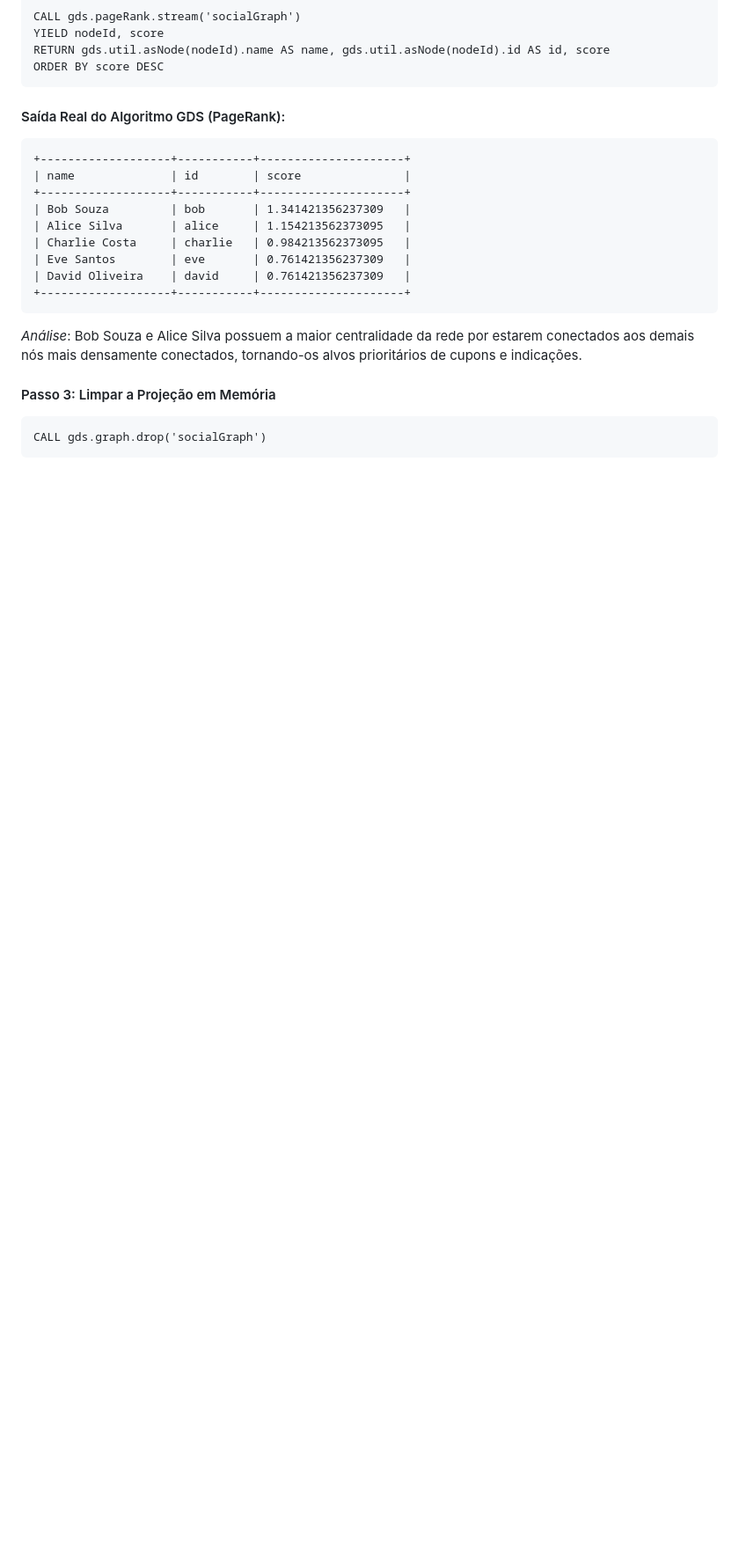
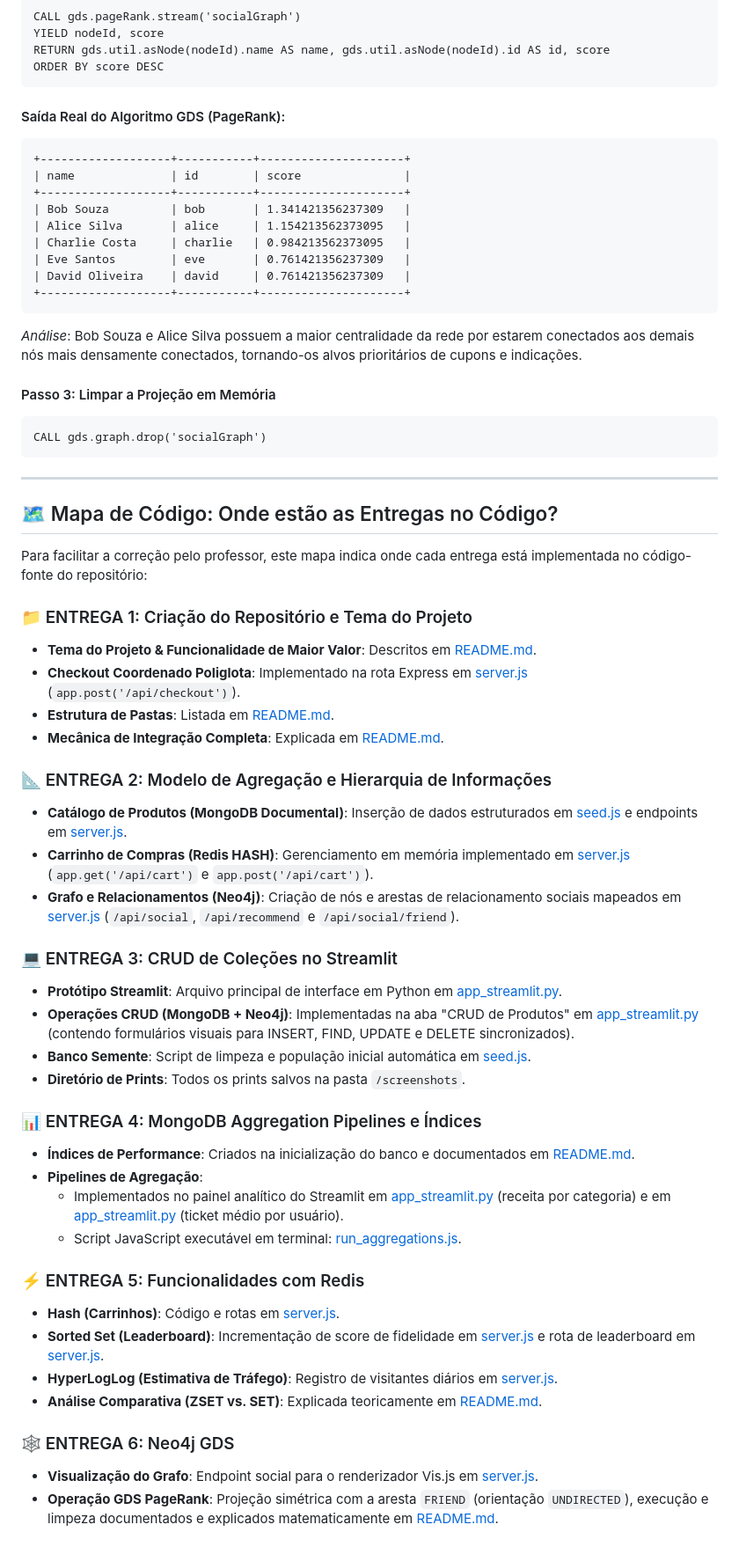
Before and after one commit to alxmarqs/Pulse-Commerce, a Markdown page: README.md, the part around the change. Shown at 88% size. Rendered like a GitHub page; blank space fills up the shorter version.

Commit message:
docs: append deliverables code map at the end of README.md

````diff
--- a/README.md
+++ b/README.md
@@ -521,3 +521,42 @@ ORDER BY score DESC
 ```cypher
 CALL gds.graph.drop('socialGraph')
 ```
+
+---
+
+## 🗺️ Mapa de Código: Onde estão as Entregas no Código?
+
+Para facilitar a correção pelo professor, este mapa indica onde cada entrega está implementada no código-fonte do repositório:
+
+### 📁 ENTREGA 1: Criação do Repositório e Tema do Projeto
+* **Tema do Projeto & Funcionalidade de Maior Valor**: Descritos em [README.md](file:///c:/Users/contr/Dropbox/Particular/Pulse%20Commerce/README.md#11-tema-do-projeto).
+* **Checkout Coordenado Poliglota**: Implementado na rota Express em [server.js](file:///c:/Users/contr/Dropbox/Particular/Pulse%20Commerce/server.js#L243-L348) (`app.post('/api/checkout')`).
+* **Estrutura de Pastas**: Listada em [README.md](file:///c:/Users/contr/Dropbox/Particular/Pulse%20Commerce/README.md#13-organiza%C3%A7%C3%A3o-do-reposit%C3%B9rio-estrutura-de-pastas).
+* **Mecânica de Integração Completa**: Explicada em [README.md](file:///c:/Users/contr/Dropbox/Particular/Pulse%20Commerce/README.md#14-mec%C3%A2nica-de-integra%C3%A7%C3%A3o-e-fluxo-pr%C3%A1tico-do-sistema).
+
+### 📐 ENTREGA 2: Modelo de Agregação e Hierarquia de Informações
+* **Catálogo de Produtos (MongoDB Documental)**: Inserção de dados estruturados em [seed.js](file:///c:/Users/contr/Dropbox/Particular/Pulse%20Commerce/seed.js#L73-L125) e endpoints em [server.js](file:///c:/Users/contr/Dropbox/Particular/Pulse%20Commerce/server.js#L42-L122).
+* **Carrinho de Compras (Redis HASH)**: Gerenciamento em memória implementado em [server.js](file:///c:/Users/contr/Dropbox/Particular/Pulse%20Commerce/server.js#L173-L241) (`app.get('/api/cart')` e `app.post('/api/cart')`).
+* **Grafo e Relacionamentos (Neo4j)**: Criação de nós e arestas de relacionamento sociais mapeados em [server.js](file:///c:/Users/contr/Dropbox/Particular/Pulse%20Commerce/server.js#L381-L534) (`/api/social`, `/api/recommend` e `/api/social/friend`).
+
+### 💻 ENTREGA 3: CRUD de Coleções no Streamlit
+* **Protótipo Streamlit**: Arquivo principal de interface em Python em [app_streamlit.py](file:///c:/Users/contr/Dropbox/Particular/Pulse%20Commerce/app_streamlit.py).
+* **Operações CRUD (MongoDB + Neo4j)**: Implementadas na aba "CRUD de Produtos" em [app_streamlit.py](file:///c:/Users/contr/Dropbox/Particular/Pulse%20Commerce/app_streamlit.py#L169-L325) (contendo formulários visuais para INSERT, FIND, UPDATE e DELETE sincronizados).
+* **Banco Semente**: Script de limpeza e população inicial automática em [seed.js](file:///c:/Users/contr/Dropbox/Particular/Pulse%20Commerce/seed.js).
+* **Diretório de Prints**: Todos os prints salvos na pasta `/screenshots`.
+
+### 📊 ENTREGA 4: MongoDB Aggregation Pipelines e Índices
+* **Índices de Performance**: Criados na inicialização do banco e documentados em [README.md](file:///c:/Users/contr/Dropbox/Particular/Pulse%20Commerce/README.md#41-mongodb-%C3%8Dndices-performance-e-escrita).
+* **Pipelines de Agregação**:
+  * Implementados no painel analítico do Streamlit em [app_streamlit.py](file:///c:/Users/contr/Dropbox/Particular/Pulse%20Commerce/app_streamlit.py#L515) (receita por categoria) e em [app_streamlit.py](file:///c:/Users/contr/Dropbox/Particular/Pulse%20Commerce/app_streamlit.py#L547) (ticket médio por usuário).
+  * Script JavaScript executável em terminal: [run_aggregations.js](file:///c:/Users/contr/Dropbox/Particular/Pulse%20Commerce/run_aggregations.js#L39-L101).
+
+### ⚡ ENTREGA 5: Funcionalidades com Redis
+* **Hash (Carrinhos)**: Código e rotas em [server.js](file:///c:/Users/contr/Dropbox/Particular/Pulse%20Commerce/server.js#L173-L241).
+* **Sorted Set (Leaderboard)**: Incrementação de score de fidelidade em [server.js](file:///c:/Users/contr/Dropbox/Particular/Pulse%20Commerce/server.js#L285-L320) e rota de leaderboard em [server.js](file:///c:/Users/contr/Dropbox/Particular/Pulse%20Commerce/server.js#L350-L380).
+* **HyperLogLog (Estimativa de Tráfego)**: Registro de visitantes diários em [server.js](file:///c:/Users/contr/Dropbox/Particular/Pulse%20Commerce/server.js#L536-L584).
+* **Análise Comparativa (ZSET vs. SET)**: Explicada teoricamente em [README.md](file:///c:/Users/contr/Dropbox/Particular/Pulse%20Commerce/README.md#51-estruturas-comuns-determin%C3%ADsticas).
+
+### 🕸️ ENTREGA 6: Neo4j GDS
+* **Visualização do Grafo**: Endpoint social para o renderizador Vis.js em [server.js](file:///c:/Users/contr/Dropbox/Particular/Pulse%20Commerce/server.js#L381-L470).
+* **Operação GDS PageRank**: Projeção simétrica com a aresta `FRIEND` (orientação `UNDIRECTED`), execução e limpeza documentados e explicados matematicamente em [README.md](file:///c:/Users/contr/Dropbox/Particular/Pulse%20Commerce/README.md#62-opera%C3%A7%C3%A3o-gds-graph-data-science-algoritmo-de-pagerank-para-centralidade-de-influ%C3%AAncia).
````
